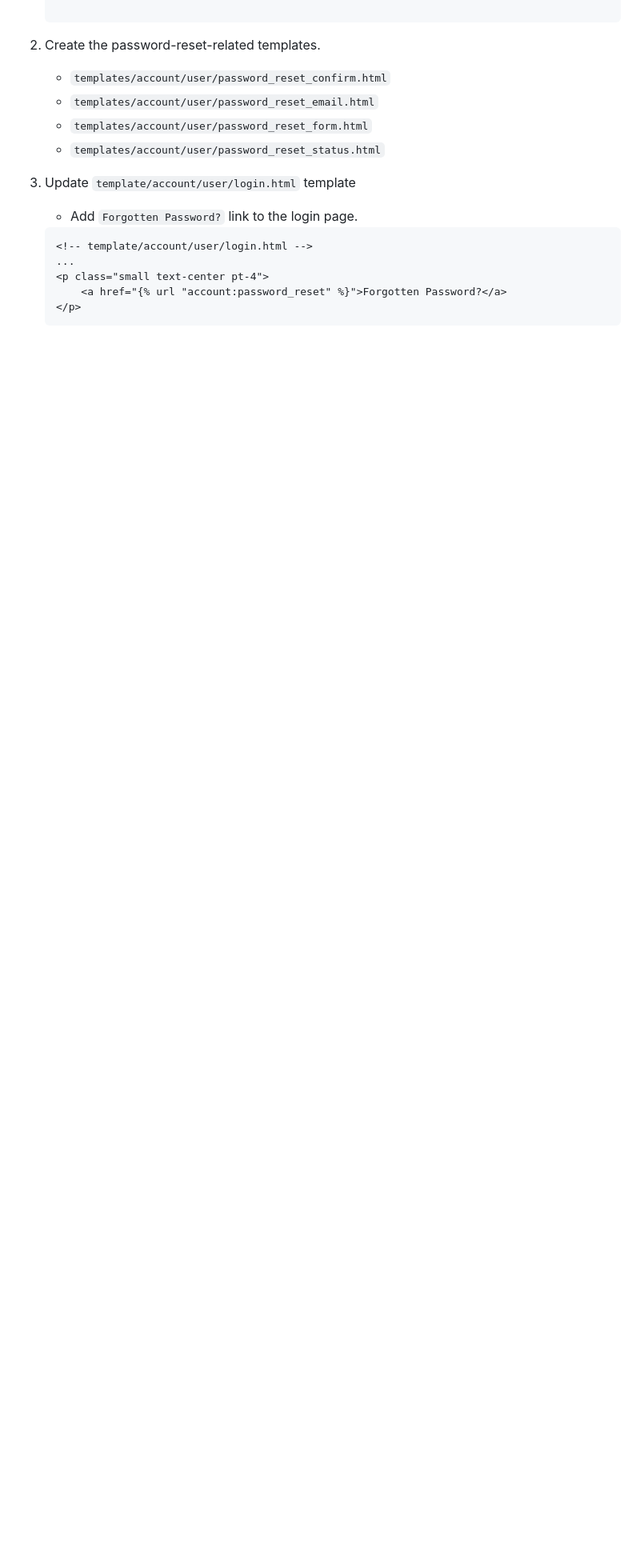
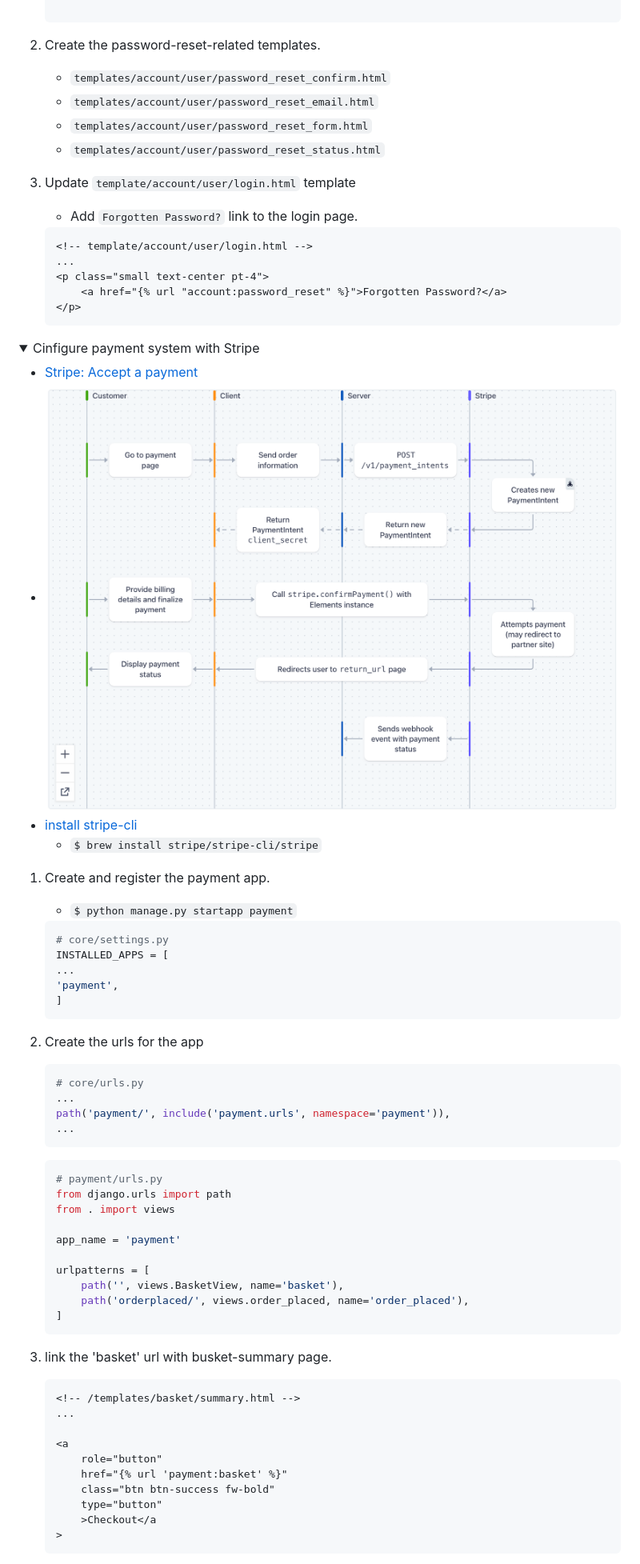
Before and after one commit to A-Momin/bookstore, a Markdown page: notes_bookstore.md, the part around one of its changes. Shown at 80% size. GitHub-like rendering; pictures changed too: assets/stripe-payment-process.png (added); folded sections open; blank space fills up the shorter version.

Commit message:
payment app: Configur payment system with Stripe

````diff
--- a/notes_bookstore.md
+++ b/notes_bookstore.md
@@ -912,3 +921,60 @@
 
 </details>
 
+<details>
+<summary style="font-size:18px;color:Orange;text-align:left">Cinfigure payment system with Stripe</summary>
+
+-   [Stripe: Accept a payment](https://stripe.com/docs/payments/accept-a-payment?platform=web&ui=elements)
+-   ![stripe-payment-process](/assets/stripe-payment-process.png)
+-   [install stripe-cli](https://stripe.com/docs/stripe-cli)
+    -   `$ brew install stripe/stripe-cli/stripe`
+
+1. Create and register the payment app.
+
+    - `$ python manage.py startapp payment`
+
+    ```python
+    # core/settings.py
+    INSTALLED_APPS = [
+    ...
+    'payment',
+    ]
+    ```
+
+2. Create the urls for the app
+
+    ```python
+    # core/urls.py
+    ...
+    path('payment/', include('payment.urls', namespace='payment')),
+    ...
+    ```
+
+    ```python
+    # payment/urls.py
+    from django.urls import path
+    from . import views
+
+    app_name = 'payment'
+
+    urlpatterns = [
+        path('', views.BasketView, name='basket'),
+        path('orderplaced/', views.order_placed, name='order_placed'),
+    ]
+    ```
+
+3. link the 'basket' url with busket-summary page.
+
+    ```html
+    <!-- /templates/basket/summary.html -->
+    ...
+
+    <a
+        role="button"
+        href="{% url 'payment:basket' %}"
+        class="btn btn-success fw-bold"
+        type="button"
+        >Checkout</a
+    >
+    ```
+
````
Also changed, not shown: other parts of notes_bookstore.md (+100 -14 lines), 16 other files.
